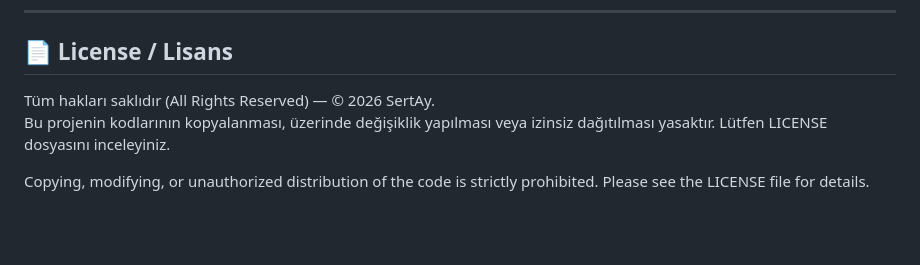
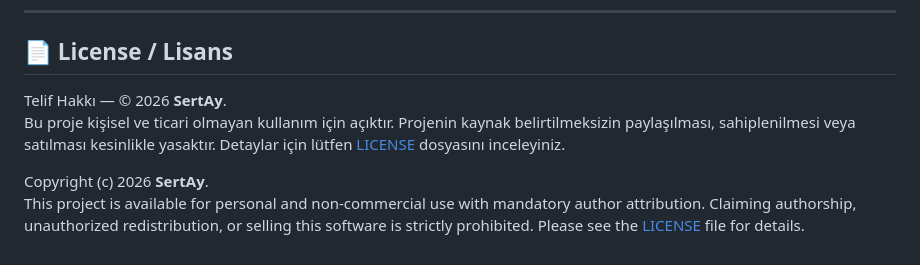
Before and after one commit to sertay1/YamaNX, a Markdown page: README.md, the part around the change. GitHub-like rendering; blank space fills up the shorter version.

```diff
--- a/README.md
+++ b/README.md
@@ -136,7 +136,8 @@ Android cihazlar için APK formatını derledim. Eden emülatörüyle uyumlu ça
 
 ## 📄 License / Lisans
 
-Tüm hakları saklıdır (All Rights Reserved) — © 2026 SertAy.
-Bu projenin kodlarının kopyalanması, üzerinde değişiklik yapılması veya izinsiz dağıtılması yasaktır. Lütfen LICENSE dosyasını inceleyiniz.
+Telif Hakkı — © 2026 **SertAy**.
+Bu proje kişisel ve ticari olmayan kullanım için açıktır. Projenin kaynak belirtilmeksizin paylaşılması, sahiplenilmesi veya satılması kesinlikle yasaktır. Detaylar için lütfen [LICENSE](LICENSE) dosyasını inceleyiniz.
 
-Copying, modifying, or unauthorized distribution of the code is strictly prohibited. Please see the LICENSE file for details.
+Copyright (c) 2026 **SertAy**.
+This project is available for personal and non-commercial use with mandatory author attribution. Claiming authorship, unauthorized redistribution, or selling this software is strictly prohibited. Please see the [LICENSE](LICENSE) file for details.
```
